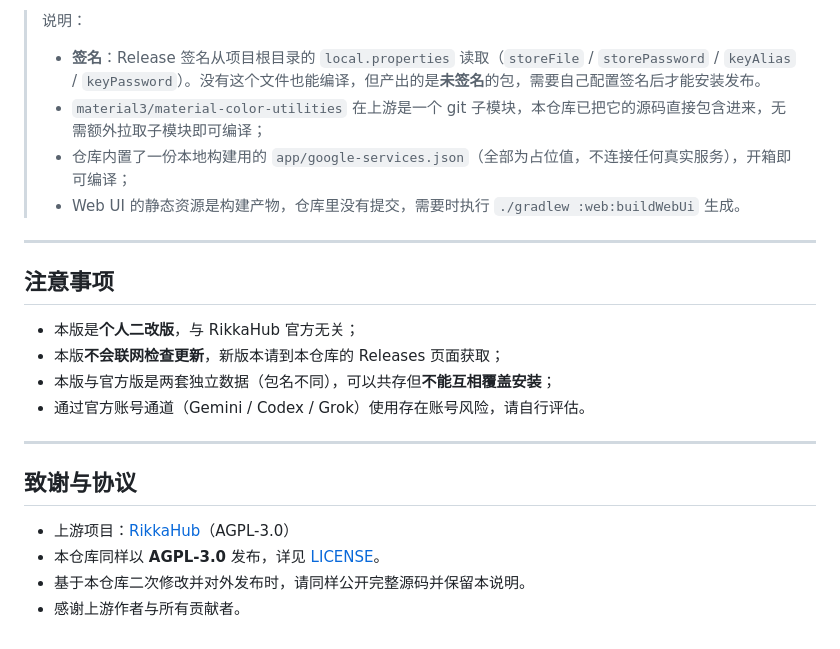
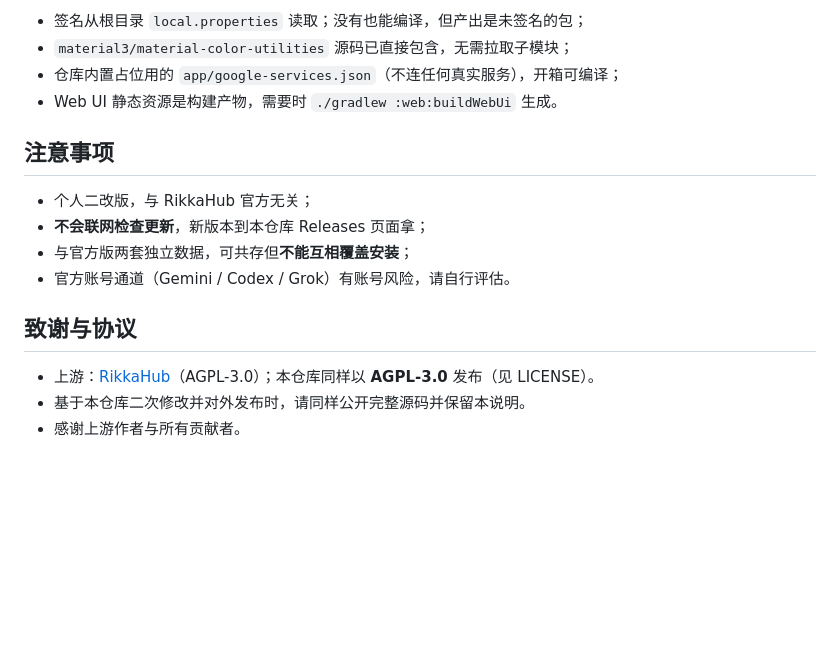
Before and after one commit to wuming990/doushabao-caller-rikkahub-mod-, a Markdown page: README.md, the part around one of its changes. Rendered like a GitHub page; blank space fills up the shorter version.

Commit message:
更新仓库首页 README
- 压缩篇幅（约一半），功能清单不减量
- 版本信息更新到 v302 / 2.5.1-mod69 / 上游基线 2.5.1
- 新增「备份与恢复」一节（含官方备份导入修复说明）

````diff
--- a/README.md
+++ b/README.md
@@ -154,25 +47,19 @@
 ```
 
-> 说明：
-> - **签名**：Release 签名从项目根目录的 `local.properties` 读取（`storeFile` / `storePassword` / `keyAlias` / `keyPassword`）。没有这个文件也能编译，但产出的是**未签名**的包，需要自己配置签名后才能安装发布。
-> - `material3/material-color-utilities` 在上游是一个 git 子模块，本仓库已把它的源码直接包含进来，无需额外拉取子模块即可编译；
-> - 仓库内置了一份本地构建用的 `app/google-services.json`（全部为占位值，不连接任何真实服务），开箱即可编译；
-> - Web UI 的静态资源是构建产物，仓库里没有提交，需要时执行 `./gradlew :web:buildWebUi` 生成。
-
----
+- 签名从根目录 `local.properties` 读取；没有也能编译，但产出是未签名的包；
+- `material3/material-color-utilities` 源码已直接包含，无需拉取子模块；
+- 仓库内置占位用的 `app/google-services.json`（不连任何真实服务），开箱可编译；
+- Web UI 静态资源是构建产物，需要时 `./gradlew :web:buildWebUi` 生成。
 
 ## 注意事项
 
-- 本版是**个人二改版**，与 RikkaHub 官方无关；
-- 本版**不会联网检查更新**，新版本请到本仓库的 Releases 页面获取；
-- 本版与官方版是两套独立数据（包名不同），可以共存但**不能互相覆盖安装**；
-- 通过官方账号通道（Gemini / Codex / Grok）使用存在账号风险，请自行评估。
-
----
+- 个人二改版，与 RikkaHub 官方无关；
+- **不会联网检查更新**，新版本到本仓库 Releases 页面拿；
+- 与官方版两套独立数据，可共存但**不能互相覆盖安装**；
+- 官方账号通道（Gemini / Codex / Grok）有账号风险，请自行评估。
 
 ## 致谢与协议
 
-- 上游项目：[RikkaHub](https://github.com/rikkahub/rikkahub)（AGPL-3.0）
-- 本仓库同样以 **AGPL-3.0** 发布，详见 [LICENSE](LICENSE)。
+- 上游：[RikkaHub](https://github.com/rikkahub/rikkahub)（AGPL-3.0）；本仓库同样以 **AGPL-3.0** 发布（见 LICENSE）。
 - 基于本仓库二次修改并对外发布时，请同样公开完整源码并保留本说明。
 - 感谢上游作者与所有贡献者。
````
Also changed, not shown: other parts of README.md (+21 -128 lines).
